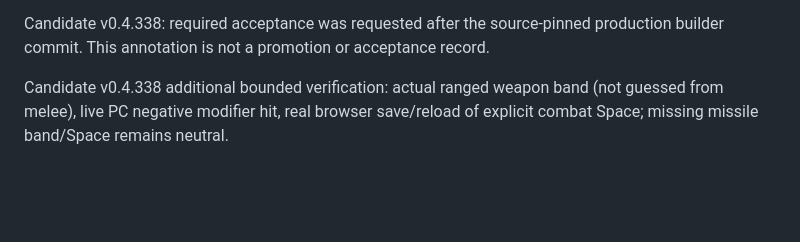
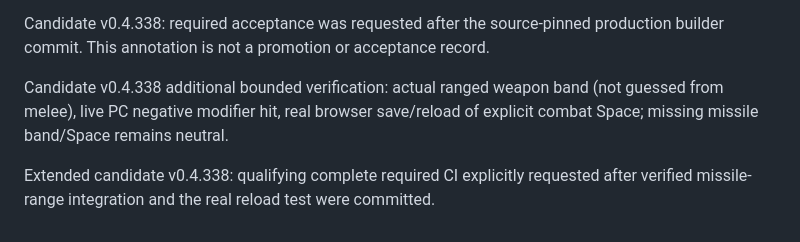
Before and after one commit to Diabolicdonut/BECMI-Mystara, a Markdown page: validation/README.md, the part around the change. GitHub-like rendering; blank space fills up the shorter version.

Commit message:
Run complete extended v0.4.338 candidate acceptance gates

```diff
--- a/validation/README.md
+++ b/validation/README.md
@@ -171,3 +171,5 @@ Verified v0.4.336 calculator called only by eligible weapon hits after existing
 Candidate v0.4.338: required acceptance was requested after the source-pinned production builder commit. This annotation is not a promotion or acceptance record.
 
 Candidate v0.4.338 additional bounded verification: actual ranged weapon band (not guessed from melee), live PC negative modifier hit, real browser save/reload of explicit combat Space; missing missile band/Space remains neutral.
+
+Extended candidate v0.4.338: qualifying complete required CI explicitly requested after verified missile-range integration and the real reload test were committed.
```
